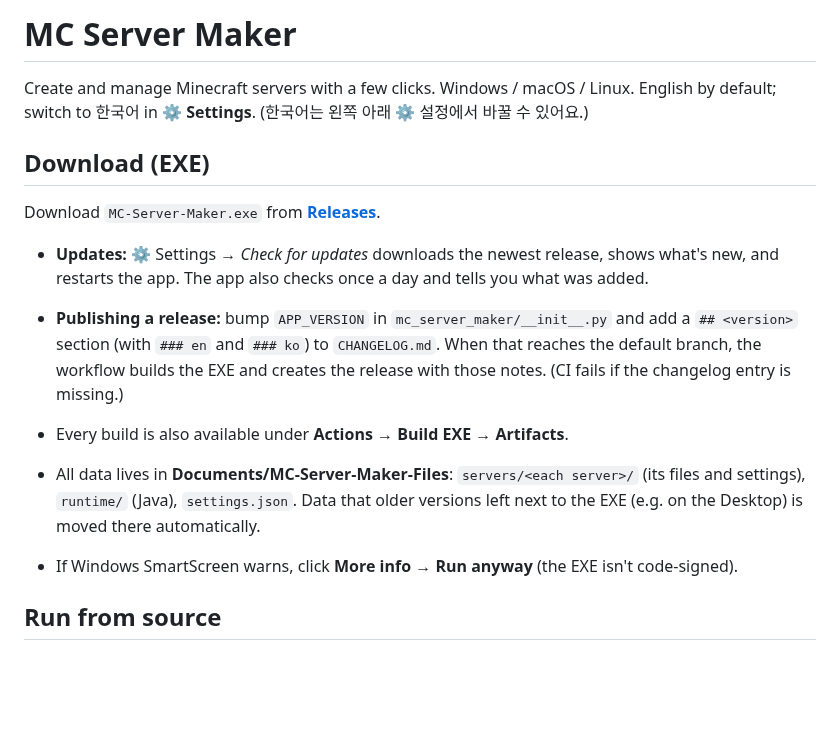
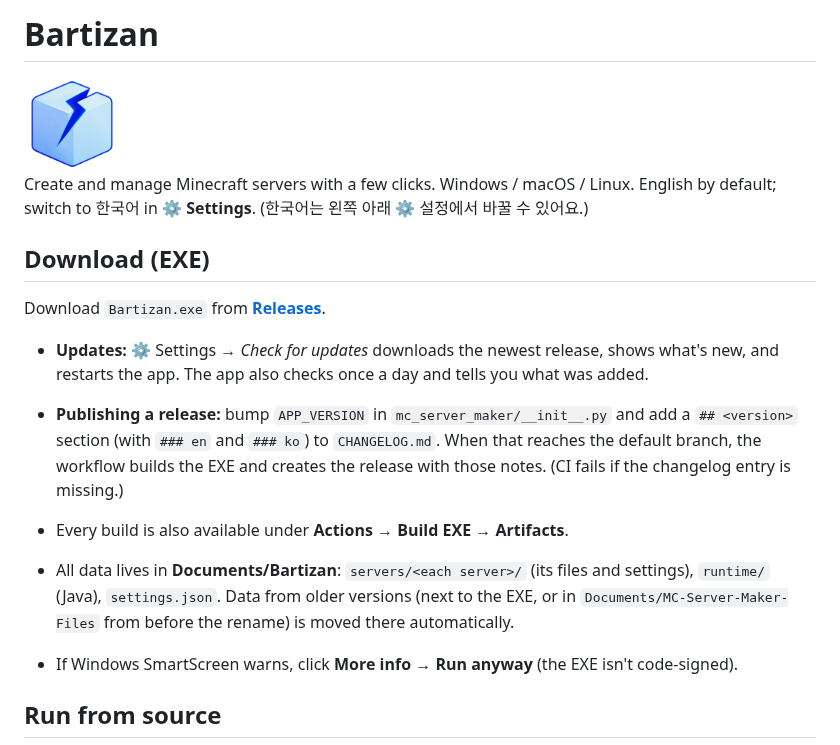
Before and after one commit to nkxwert/MC-server-maker, a Markdown page: README.md, the part around the change. Rendered like a GitHub page; pictures changed too: assets/icon.png; blank space fills up the shorter version.

```diff
--- a/README.md
+++ b/README.md
@@ -1,11 +1,13 @@
-# MC Server Maker
+# Bartizan
+
+<img src="assets/icon.png" width="96" alt="Bartizan icon">
 
 Create and manage Minecraft servers with a few clicks. Windows / macOS / Linux.
 English by default; switch to 한국어 in **⚙ Settings**. (한국어는 왼쪽 아래 ⚙ 설정에서 바꿀 수 있어요.)
 
 ## Download (EXE)
 
-Download `MC-Server-Maker.exe` from **[Releases](https://github.com/nkxwert/MC-server-maker/releases/latest)**.
+Download `Bartizan.exe` from **[Releases](https://github.com/nkxwert/MC-server-maker/releases/latest)**.
 
 - **Updates:** ⚙ Settings → *Check for updates* downloads the newest release, shows what's new, and restarts the app.
   The app also checks once a day and tells you what was added.
@@ -14,8 +16,8 @@ Download `MC-Server-Maker.exe` from **[Releases](https://github.com/nkxwert/MC-s
   creates the release with those notes. (CI fails if the changelog entry is missing.)
 - Every build is also available under **Actions → Build EXE → Artifacts**.
 
-- All data lives in **Documents/MC-Server-Maker-Files**: `servers/<each server>/` (its files and settings), `runtime/` (Java), `settings.json`.
-  Data that older versions left next to the EXE (e.g. on the Desktop) is moved there automatically.
+- All data lives in **Documents/Bartizan**: `servers/<each server>/` (its files and settings), `runtime/` (Java), `settings.json`.
+  Data from older versions (next to the EXE, or in `Documents/MC-Server-Maker-Files` from before the rename) is moved there automatically.
 - If Windows SmartScreen warns, click **More info → Run anyway** (the EXE isn't code-signed).
 
 ## Run from source
```
Also changed, not shown: CHANGELOG.md (+8 -0 lines), assets/default-server.png, 15 other files.
